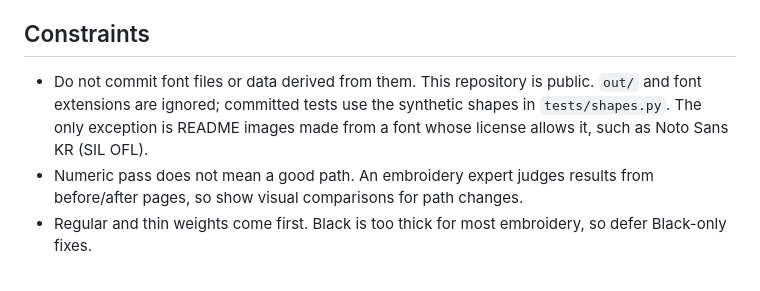
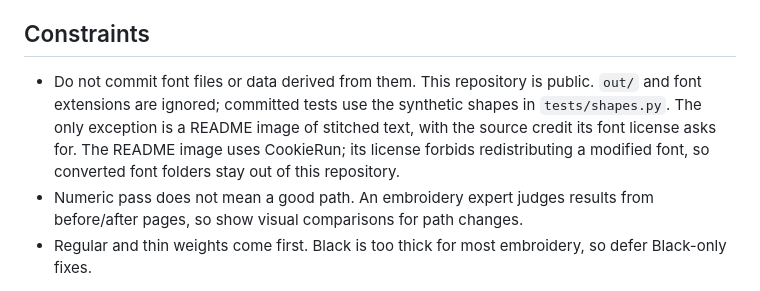
Before and after one commit to Suckzoo/hangul-satin, a Markdown page: CLAUDE.md, the part around the change. Rendered like a GitHub page.

```diff
--- a/CLAUDE.md
+++ b/CLAUDE.md
@@ -51,6 +51,6 @@ Geometry is in em-1000 units with y up, after `outline.glyph_outline` normalizes
 
 ## Constraints
 
-- Do not commit font files or data derived from them. This repository is public. `out/` and font extensions are ignored; committed tests use the synthetic shapes in `tests/shapes.py`. The only exception is README images made from a font whose license allows it, such as Noto Sans KR (SIL OFL).
+- Do not commit font files or data derived from them. This repository is public. `out/` and font extensions are ignored; committed tests use the synthetic shapes in `tests/shapes.py`. The only exception is a README image of stitched text, with the source credit its font license asks for. The README image uses CookieRun; its license forbids redistributing a modified font, so converted font folders stay out of this repository.
 - Numeric pass does not mean a good path. An embroidery expert judges results from before/after pages, so show visual comparisons for path changes.
 - Regular and thin weights come first. Black is too thick for most embroidery, so defer Black-only fixes.
```
Also changed, not shown: README.md (+4 -2 lines), docs/images/stitch-example.png.
